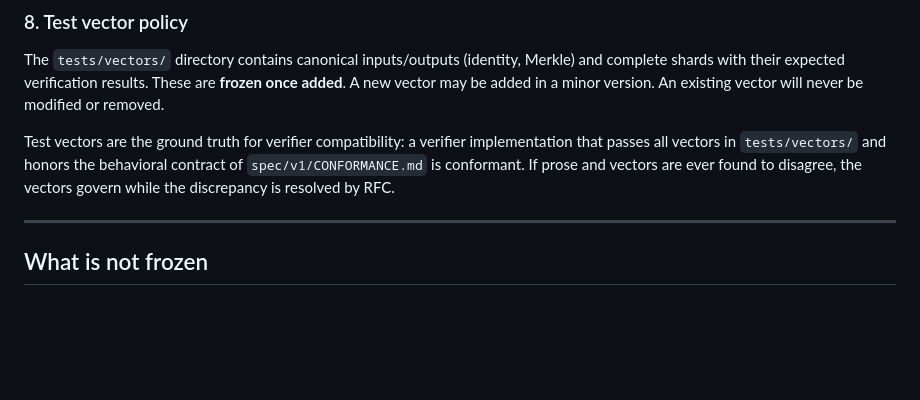
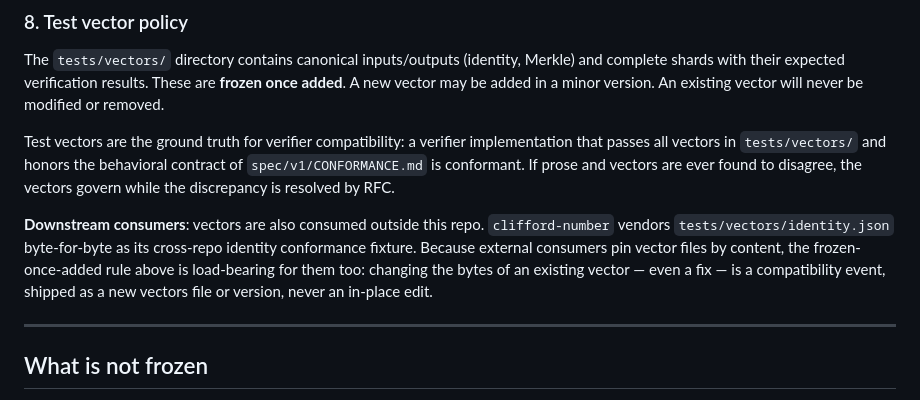
Before and after one commit to BigBirdReturns/axm-genesis, a Markdown page: COMPATIBILITY.md, the part around the change. Rendered like a GitHub page; blank space fills up the shorter version.

Commit message:
COMPATIBILITY: record downstream identity-vector consumers
clifford-number vendors tests/vectors/identity.json byte-for-byte as
its cross-repo identity conformance fixture (its BUILD-INSTRUCTIONS
gate 2.1). External consumers pin vector files by content, so the
frozen-once-added rule is load-bearing beyond this repo: changing an
existing vector file's bytes is a compatibility event shipped as a new
file or version, never an in-place edit.

Conformance and tooling documentation only; no normative surface
touched.

Co-Authored-By: Claude Fable 5 <noreply@anthropic.com>
Claude-Session: https://claude.ai/code/session_016qYhbsHCfYx5s1MnBUt5JB

```diff
--- a/COMPATIBILITY.md
+++ b/COMPATIBILITY.md
@@ -182,6 +182,14 @@ behavioral contract of `spec/v1/CONFORMANCE.md` is conformant. If prose
 and vectors are ever found to disagree, the vectors govern while the
 discrepancy is resolved by RFC.
 
+**Downstream consumers**: vectors are also consumed outside this repo.
+`clifford-number` vendors `tests/vectors/identity.json` byte-for-byte as
+its cross-repo identity conformance fixture. Because external consumers
+pin vector files by content, the frozen-once-added rule above is
+load-bearing for them too: changing the bytes of an existing vector —
+even a fix — is a compatibility event, shipped as a new vectors file or
+version, never an in-place edit.
+
 ---
 
 ## What is not frozen
```
